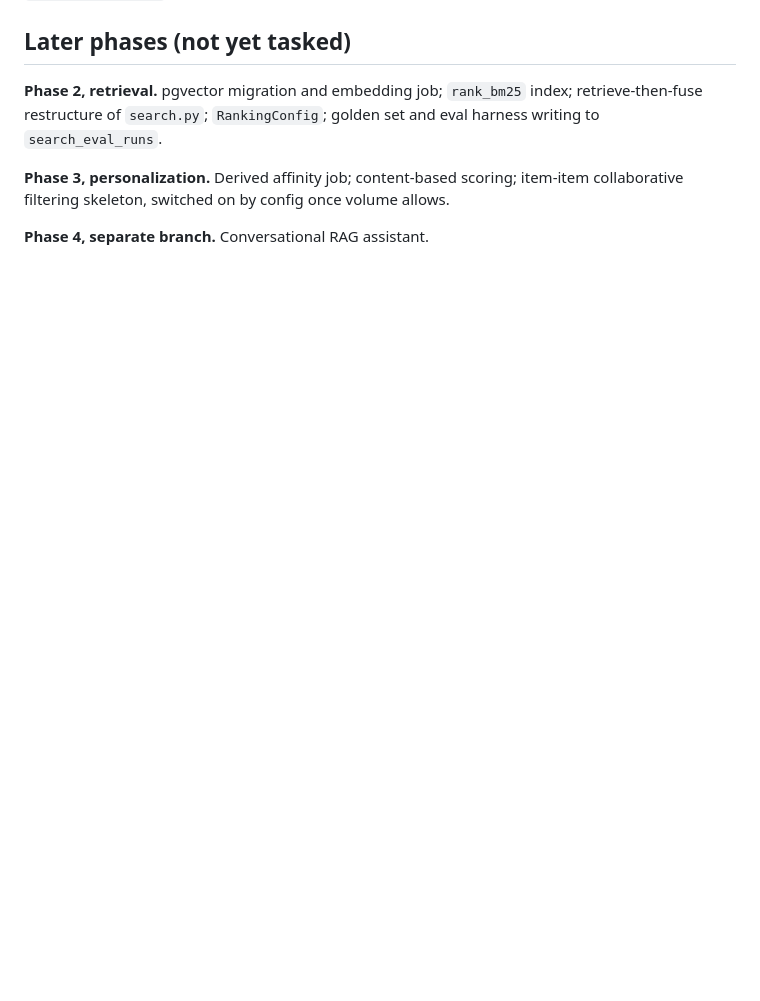
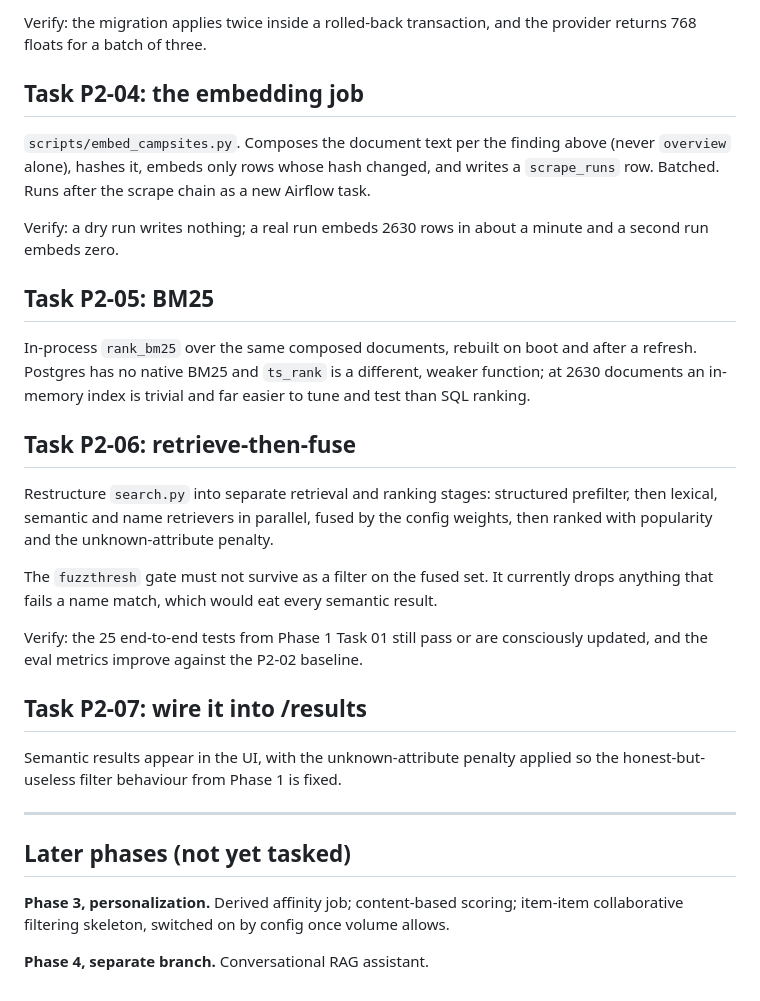
Before and after one commit to arrowboy47/campSearch, a Markdown page: docs/search/BUILD_PLAN.md, the part around one of its changes. Rendered like a GitHub page; blank space fills up the shorter version.

```diff
--- a/docs/search/BUILD_PLAN.md
+++ b/docs/search/BUILD_PLAN.md
@@ -258,8 +337,45 @@ trusting that editing the file was enough.
+Verify: the migration applies twice inside a rolled-back transaction, and the
+provider returns 768 floats for a batch of three.
+
+## Task P2-04: the embedding job
+
+`scripts/embed_campsites.py`. Composes the document text per the finding above
+(never `overview` alone), hashes it, embeds only rows whose hash changed, and
+writes a `scrape_runs` row. Batched. Runs after the scrape chain as a new
+Airflow task.
+
+Verify: a dry run writes nothing; a real run embeds 2630 rows in about a
+minute and a second run embeds zero.
+
+## Task P2-05: BM25
+
+In-process `rank_bm25` over the same composed documents, rebuilt on boot and
+after a refresh. Postgres has no native BM25 and `ts_rank` is a different,
+weaker function; at 2630 documents an in-memory index is trivial and far
+easier to tune and test than SQL ranking.
+
+## Task P2-06: retrieve-then-fuse
+
+Restructure `search.py` into separate retrieval and ranking stages: structured
+prefilter, then lexical, semantic and name retrievers in parallel, fused by
+the config weights, then ranked with popularity and the unknown-attribute
+penalty.
+
+The `fuzzthresh` gate must not survive as a filter on the fused set. It
+currently drops anything that fails a name match, which would eat every
+semantic result.
+
+Verify: the 25 end-to-end tests from Phase 1 Task 01 still pass or are
+consciously updated, and the eval metrics improve against the P2-02 baseline.
+
+## Task P2-07: wire it into /results
+
+Semantic results appear in the UI, with the unknown-attribute penalty applied
+so the honest-but-useless filter behaviour from Phase 1 is fixed.
+
+---
+
 ## Later phases (not yet tasked)
-
-**Phase 2, retrieval.** pgvector migration and embedding job; `rank_bm25`
-index; retrieve-then-fuse restructure of `search.py`; `RankingConfig`; golden
-set and eval harness writing to `search_eval_runs`.
 
 **Phase 3, personalization.** Derived affinity job; content-based scoring;
 item-item collaborative filtering skeleton, switched on by config once volume
```
Also changed, not shown: other parts of docs/search/BUILD_PLAN.md (+79 -0 lines).
